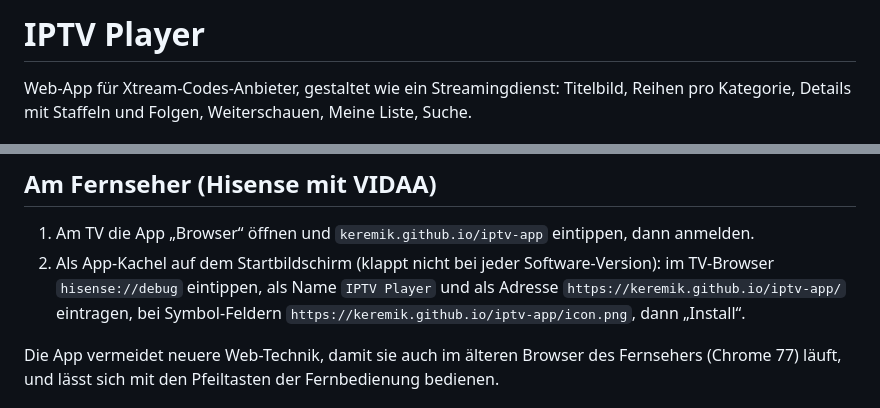
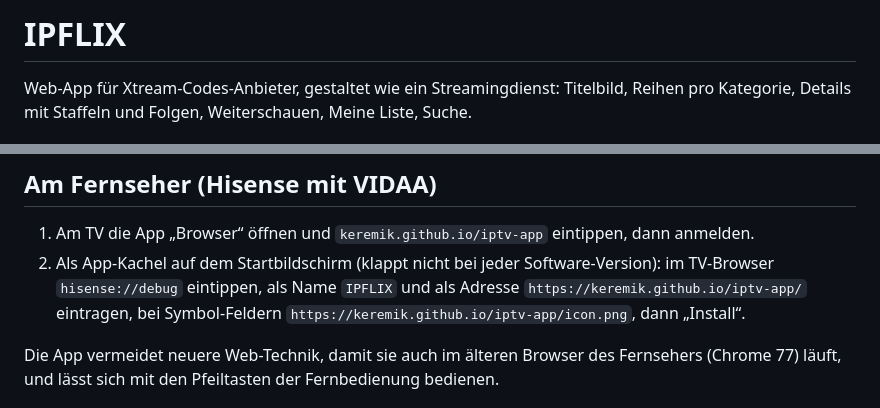
Before and after one commit to keremik/iptv-app, a Markdown page: README.md, 2 parts joined by grey strips. Rendered like a GitHub page.

```diff
--- a/README.md
+++ b/README.md
@@ -1,4 +1,4 @@
-# IPTV Player
+# IPFLIX
 
 Web-App für Xtream-Codes-Anbieter, gestaltet wie ein Streamingdienst:
 Titelbild, Reihen pro Kategorie, Details mit Staffeln und Folgen, Weiterschauen, Meine Liste, Suche.
@@ -18,7 +18,7 @@ Tipp: In Safari auf „Teilen → Zum Home-Bildschirm“ tippen, dann startet di
 
 1. Am TV die App „Browser“ öffnen und `keremik.github.io/iptv-app` eintippen, dann anmelden.
 2. Als App-Kachel auf dem Startbildschirm (klappt nicht bei jeder Software-Version):
-   im TV-Browser `hisense://debug` eintippen, als Name `IPTV Player` und als Adresse
+   im TV-Browser `hisense://debug` eintippen, als Name `IPFLIX` und als Adresse
    `https://keremik.github.io/iptv-app/` eintragen, bei Symbol-Feldern
    `https://keremik.github.io/iptv-app/icon.png`, dann „Install“.
 
```
Also changed, not shown: icon.png, 1 other file.
